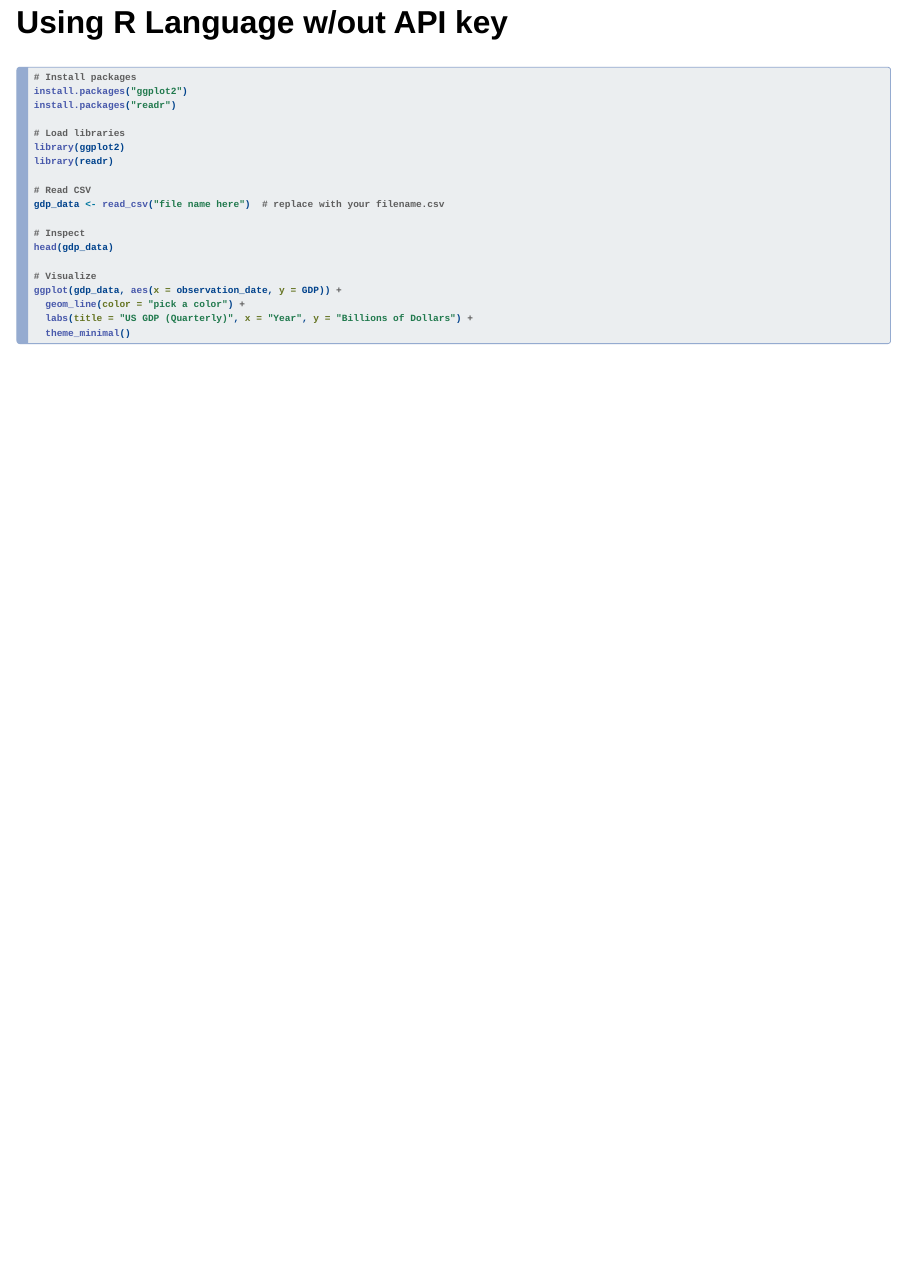
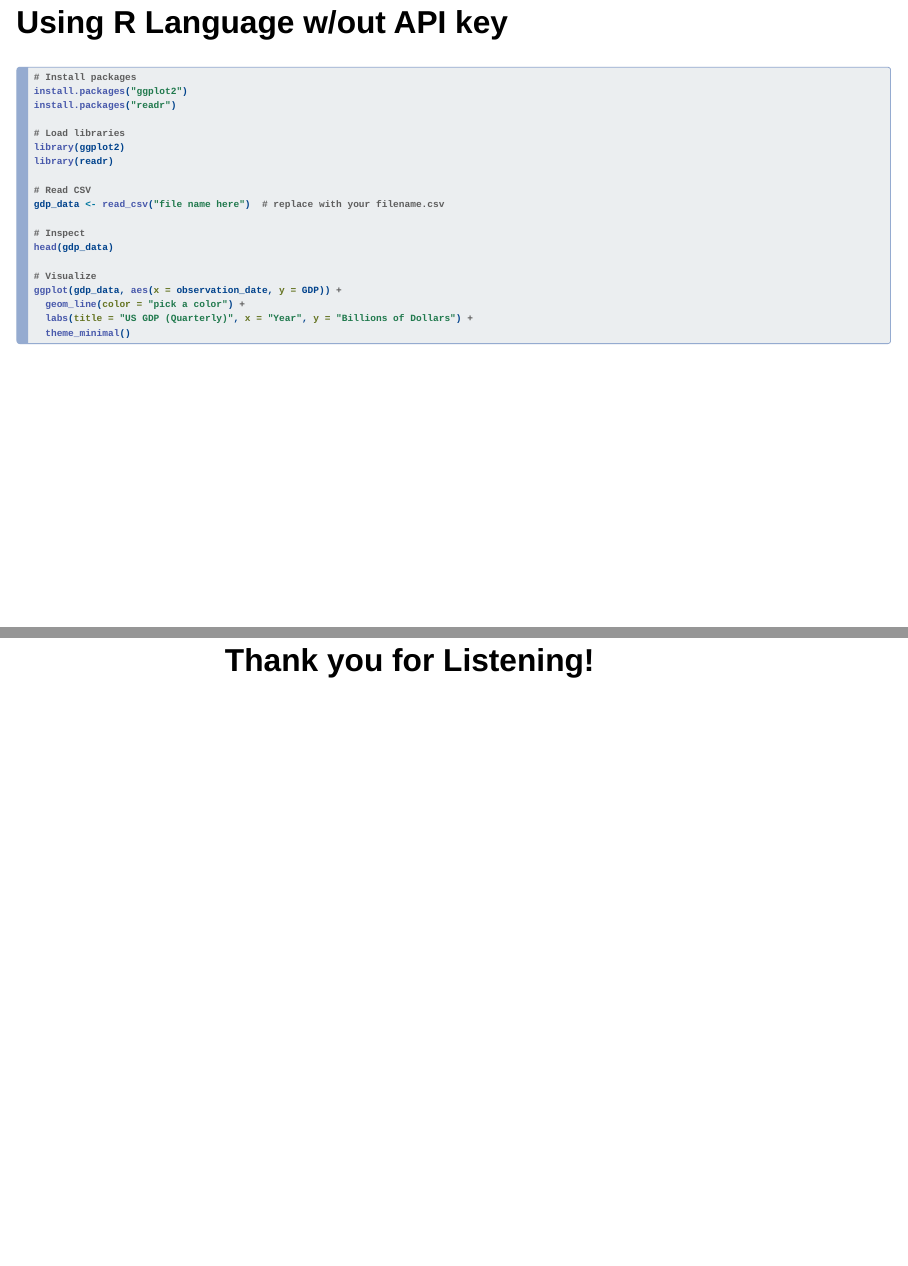
Before and after one commit to iamerc99/data-analysis-presentation, a Quarto document (presentation.qmd): page 29 of 29 before the commit and pages 29 and 30 of 30 after it, the two joined at a grey line. Rendered offline with R 4.5, knitr and Pandoc in place of Quarto, with nearby package versions; drawn as Slidy slides in place of the format the file asks for.

Commit message:
Update presentation and docs

````diff
--- a/presentation.qmd
+++ b/presentation.qmd
@@ -313,3 +313,5 @@ ggplot(gdp_data, aes(x = observation_date, y = GDP)) +
   theme_minimal()
 
 ```
+
+# Thank you for Listening! {style="text-align: center;"}
````
Also changed, not shown: .RData, docs/search.json, 2 other files.
